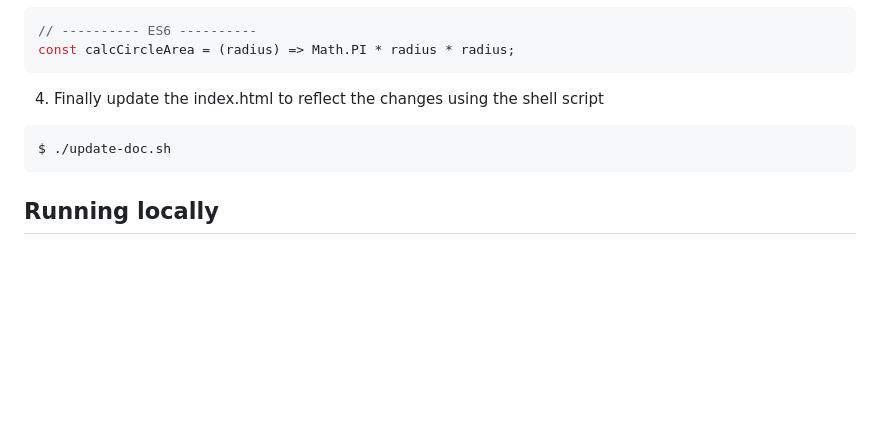
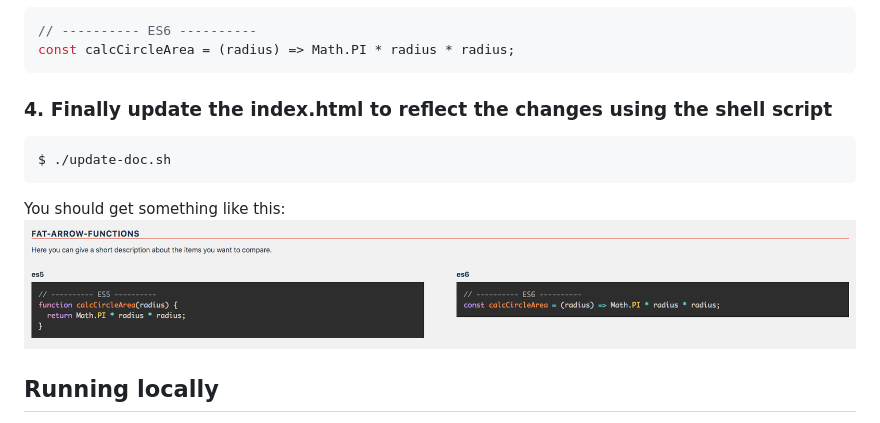
Before and after one commit to rajasegar/this-vs-that, a Markdown page: README.md, the part around the change printed below. Drawn GitHub-style; pictures changed too: assets/sample.png (added); blank space fills up the shorter version.

````diff
--- a/README.md
+++ b/README.md
@@ -56,12 +57,14 @@ es6.js
 const calcCircleArea = (radius) => Math.PI * radius * radius;
 ```
 
-4. Finally update the index.html to reflect the changes using the shell script
+### 4. Finally update the index.html to reflect the changes using the shell script
 
 ```sh
 $ ./update-doc.sh
 ```
 
+You should get something like this:
+![es5vses6](https://github.com/rajasegar/this-vs-that/blob/master/assets/sample.png)
 ## Running locally
 
 This is a vanilla JavaScript application. You must serve the files locally in order for the JavaScript and CSS to load in the browser. For example:
````
Also changed, not shown: other parts of README.md (+5 -4 lines).
